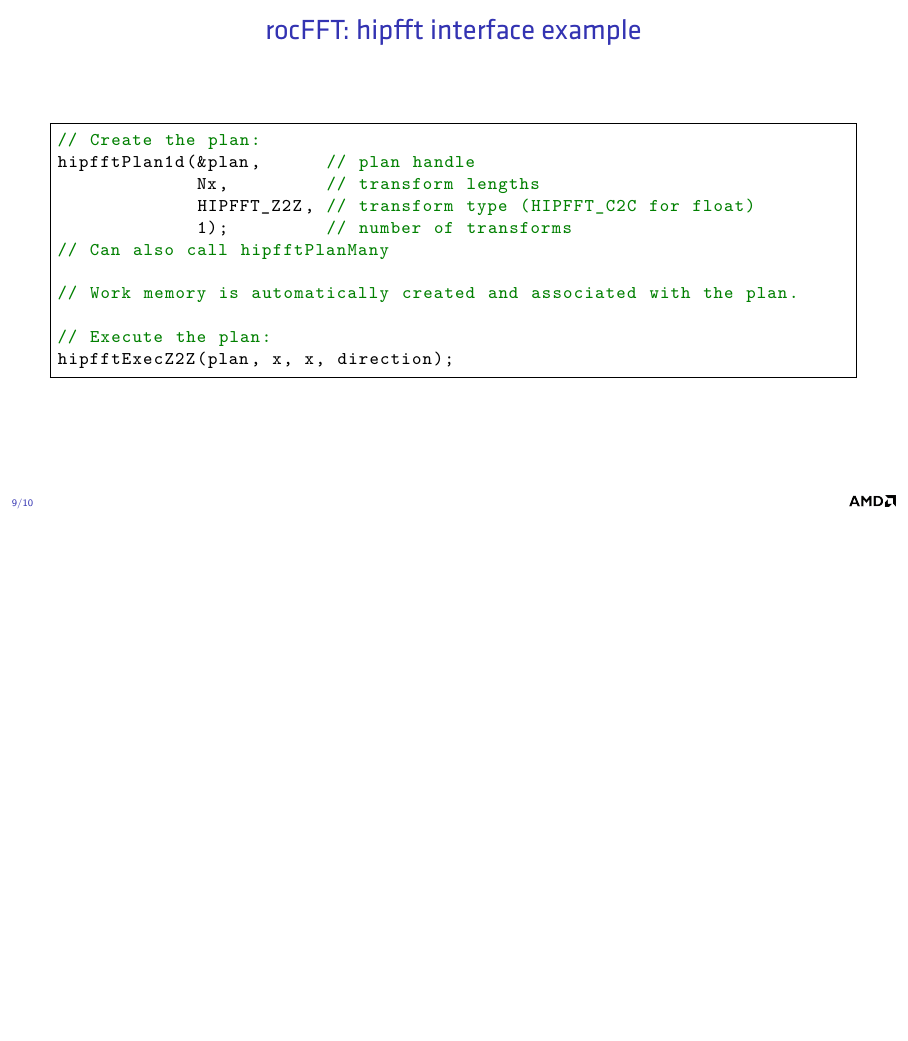
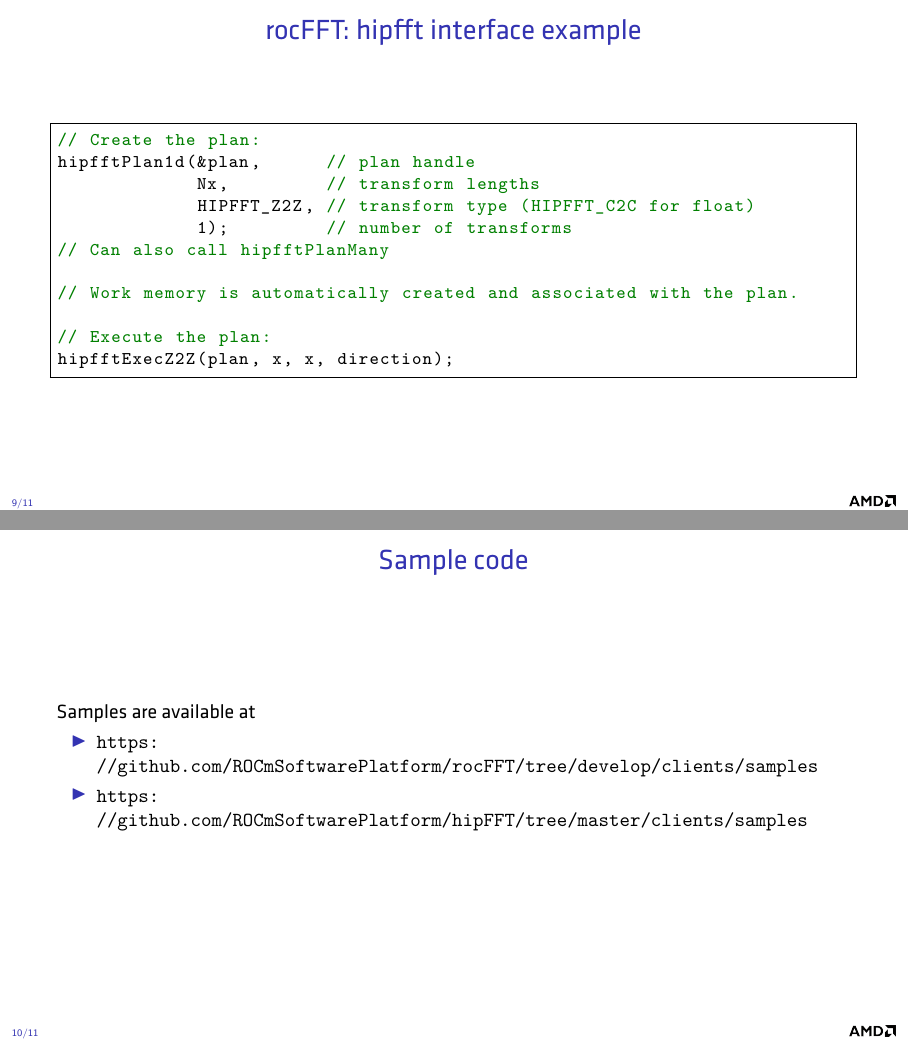
Before and after one commit to faraaz-bot/memory-testing, LaTeX slides (docs/talks/hackcovid/rocfft_covid_hackathon.tex): page 9 of 10 before the commit and pages 9 and 10 of 11 after it, the two joined at a grey line, the shorter picture padded with empty space. Compiled offline with XeLaTeX.

Commit message:
Add links to samples.

```diff
--- a/docs/talks/hackcovid/rocfft_covid_hackathon.tex
+++ b/docs/talks/hackcovid/rocfft_covid_hackathon.tex
@@ -409,6 +409,18 @@
 
 \end{frame}
 
+\begin{frame}
+  \frametitle{Sample code}
+
+  Samples are available at
+  \begin{itemize}
+  \item \url{https://github.com/ROCmSoftwarePlatform/rocFFT/tree/develop/clients/samples}
+  \item \url{https://github.com/ROCmSoftwarePlatform/hipFFT/tree/master/clients/samples}
+  \end{itemize}
+
+
+\end{frame}
+
 
 \begin{frame}[fragile]
   \frametitle{Conclusion}
```
